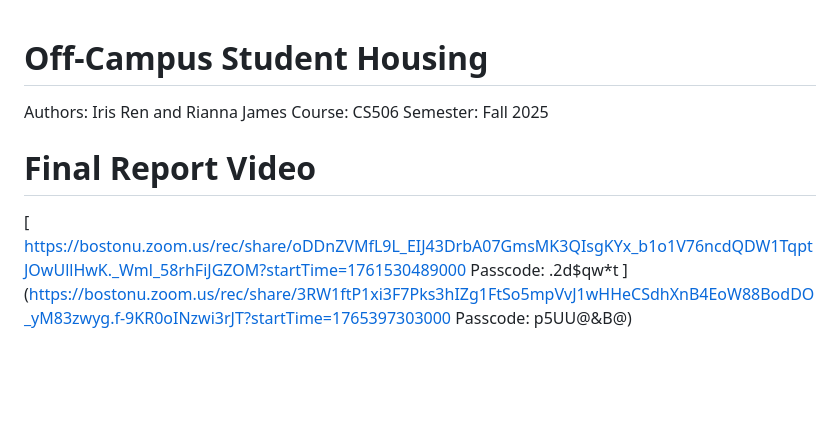
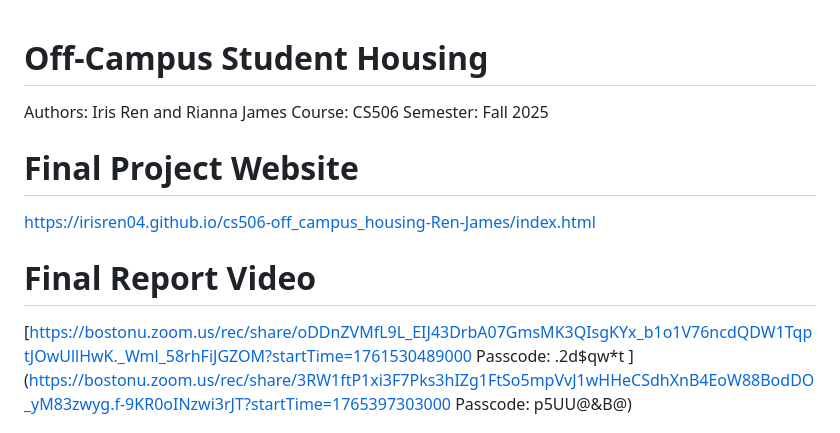
Before and after one commit to irisRen04/cs506-off_campus_housing-Ren-James, a Markdown page: README.md, the part around the change. Rendered like a GitHub page; blank space fills up the shorter version.

Commit message:
Update README with project website and video links
Added project website link and updated video links with passcodes.

```diff
--- a/README.md
+++ b/README.md
@@ -3,9 +3,11 @@ Authors: Iris Ren and Rianna James
 Course: CS506
 Semester: Fall 2025
 
+# Final Project Website
+https://irisren04.github.io/cs506-off_campus_housing-Ren-James/index.html
+
 # Final Report Video
-[
-https://bostonu.zoom.us/rec/share/oDDnZVMfL9L_EIJ43DrbA07GmsMK3QIsgKYx_b1o1V76ncdQDW1TqptJOwUllHwK._Wml_58rhFiJGZOM?startTime=1761530489000
+[https://bostonu.zoom.us/rec/share/oDDnZVMfL9L_EIJ43DrbA07GmsMK3QIsgKYx_b1o1V76ncdQDW1TqptJOwUllHwK._Wml_58rhFiJGZOM?startTime=1761530489000
 Passcode: .2d$qw*t
 ](https://bostonu.zoom.us/rec/share/3RW1ftP1xi3F7Pks3hIZg1FtSo5mpVvJ1wHHeCSdhXnB4EoW88BodDO_yM83zwyg.f-9KR0oINzwi3rJT?startTime=1765397303000
 Passcode: p5UU@&B@)
```
